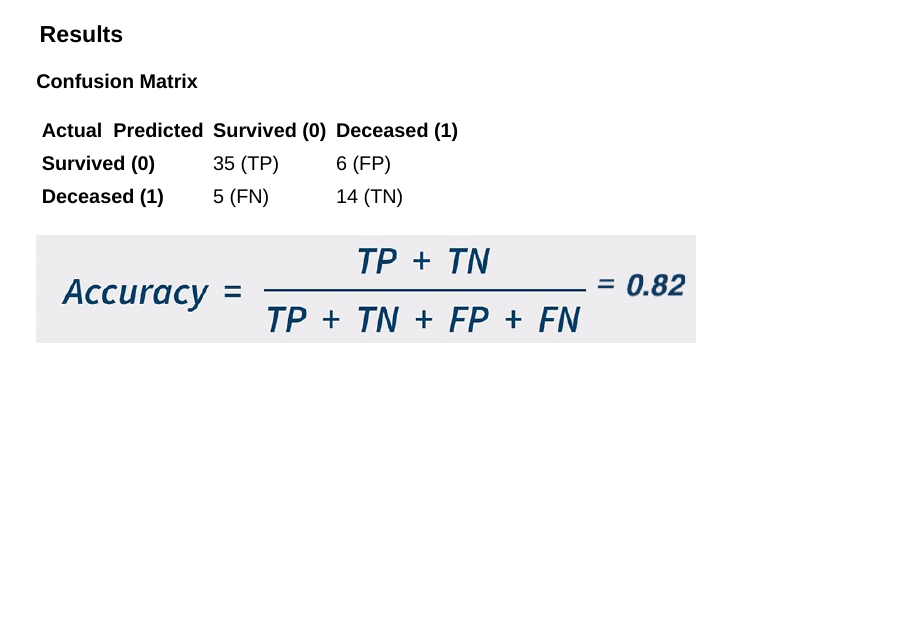
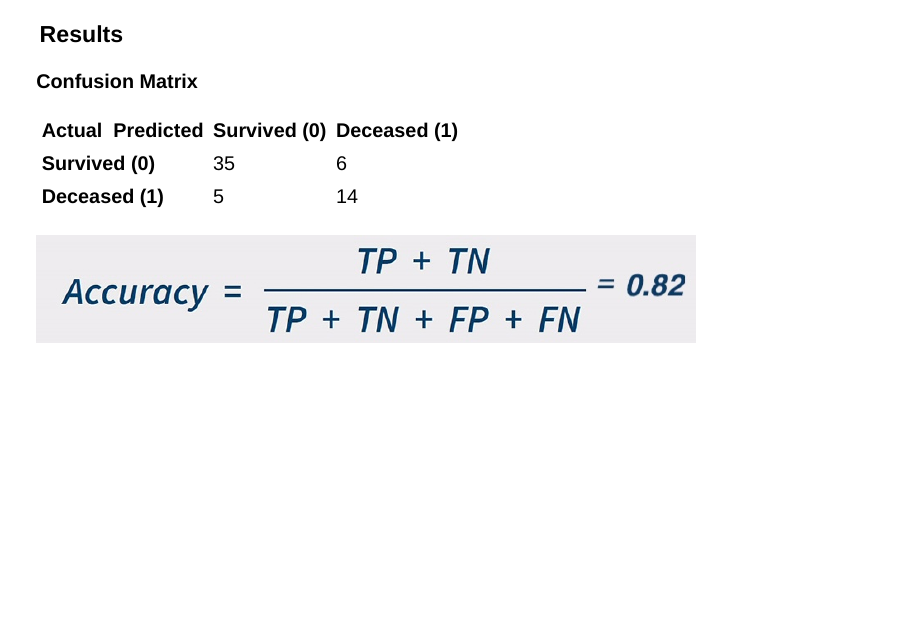
Before and after one commit to kegao1995/quarto_slide_heart_failure_prediction, a Quarto document (Heart_Failure_Prediction.qmd): page 30 of 46. Rendered offline with R 4.5, knitr and Pandoc in place of Quarto, with nearby package versions; drawn as Slidy slides in place of the format the file asks for.

Commit message:
final slides

```diff
--- a/Heart_Failure_Prediction.qmd
+++ b/Heart_Failure_Prediction.qmd
@@ -173,8 +173,8 @@ We selected the Logistic Regression model due to its:
 
 | **Actual \ Predicted** | **Survived (0)** | **Deceased (1)** |
 |------------------------|------------------|------------------|
-| **Survived (0)**       | 35 (TP)              | 6  (FP)              |
-| **Deceased (1)**       | 5  (FN)              | 14  (TN)            |
+| **Survived (0)**       | 35               | 6                |
+| **Deceased (1)**       | 5                | 14               |
 
 ![](figure/accuracy.jpeg){fig-width=7 fig-align="center"}
 
```
Also changed, not shown: Heart_Failure_Prediction.html.
